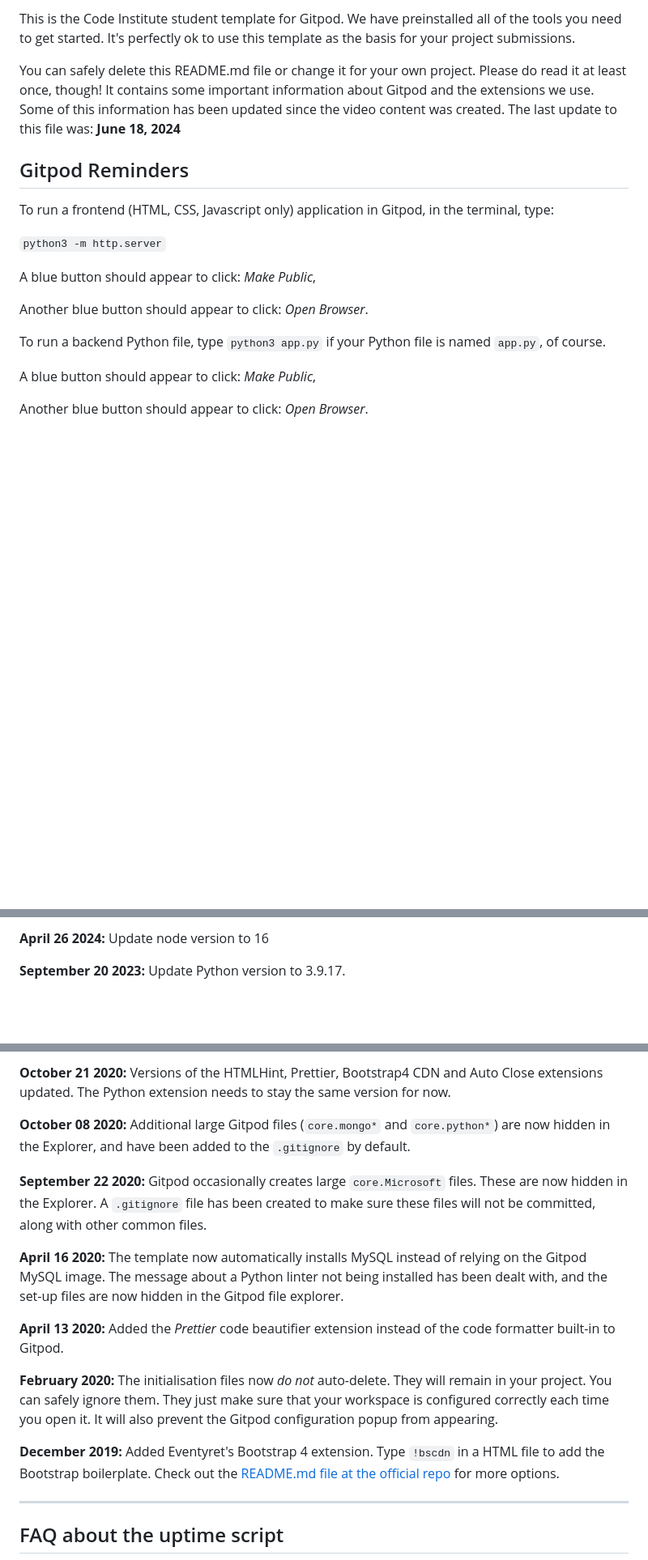
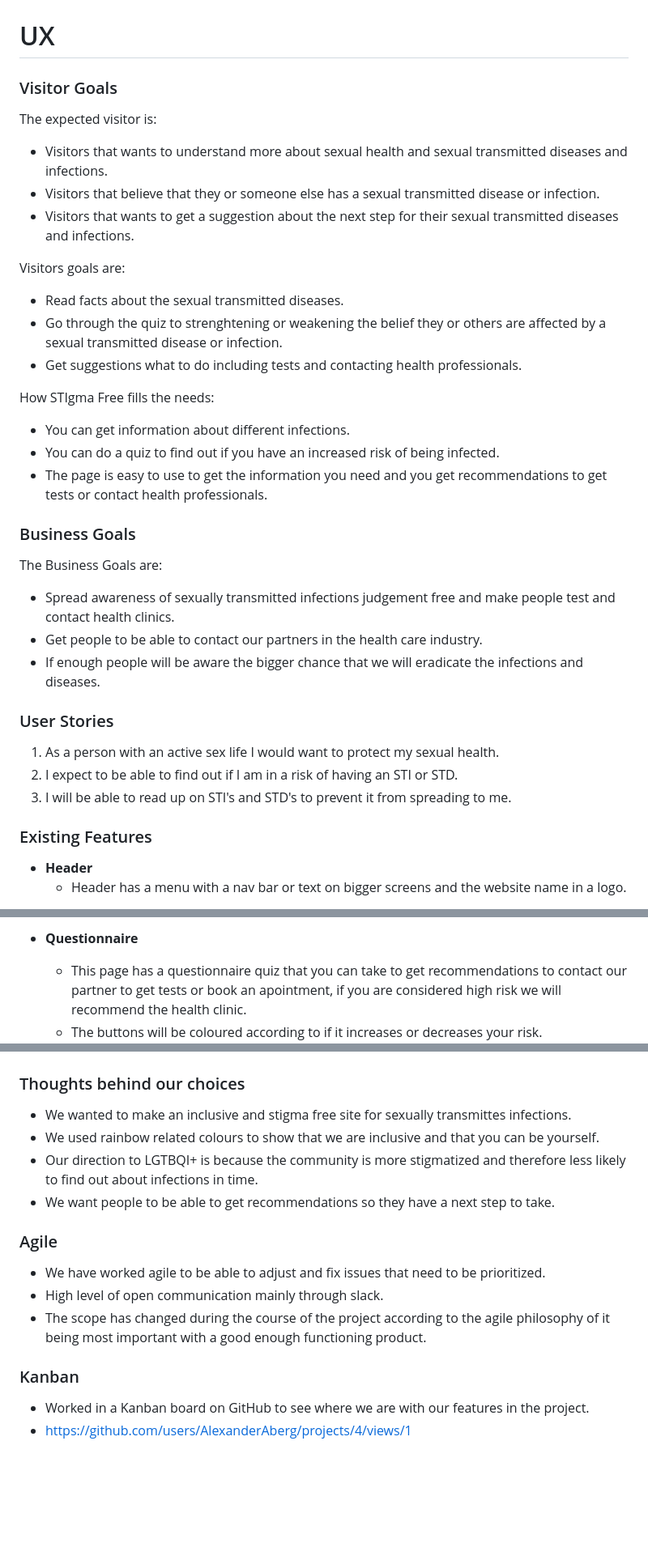
Before and after one commit to AlexanderAberg/the-fancy-cinema-castle, a Markdown page: README.md, 3 parts joined by grey strips. Shown: that part at 81% size. Drawn GitHub-style; blank space fills up the shorter version.

Commit message:
Initial Commit, copied README from my Hackathon project based on my earlier projects and did make a intro with the old projects info as filler

```diff
--- a/README.md
+++ b/README.md
@@ -4,21 +8,37 @@ Welcome USER_NAME,
 
-This is the Code Institute student template for Gitpod. We have preinstalled all of the tools you need to get started. It's perfectly ok to use this template as the basis for your project submissions.
 
-You can safely delete this README.md file or change it for your own project. Please do read it at least once, though! It contains some important information about Gitpod and the extensions we use. Some of this information has been updated since the video content was created. The last update to this file was: **June 18, 2024**
+# UX
+### Visitor Goals
+The expected visitor is:
+- Visitors that wants to understand more about sexual health and sexual transmitted diseases and infections.
+- Visitors that believe that they or someone else has a sexual transmitted disease or infection.
+- Visitors that wants to get a suggestion about the next step for their sexual transmitted diseases and infections.
 
-## Gitpod Reminders
+Visitors goals are:
+- Read facts about the sexual transmitted diseases.
+- Go through the quiz to strenghtening or weakening the belief they or others are affected by a sexual transmitted disease or infection.
+- Get suggestions what to do including tests and contacting health professionals.
 
-To run a frontend (HTML, CSS, Javascript only) application in Gitpod, in the terminal, type:
+How STIgma Free fills the needs:
+- You can get information about different infections.
+- You can do a quiz to find out if you have an increased risk of being infected.
+- The page is easy to use to get the information you need and you get recommendations to get tests or contact health professionals.
 
-`python3 -m http.server`
 
-A blue button should appear to click: _Make Public_,
+### Business Goals
+The Business Goals are:
+- Spread awareness of sexually transmitted infections judgement free and make people test and contact health clinics.
+- Get people to be able to contact our partners in the health care industry.
+- If enough people will be aware the bigger chance that we will eradicate the infections and diseases.
 
-Another blue button should appear to click: _Open Browser_.
+### User Stories
+1. As a person with an active sex life I would want to protect my sexual health.
+0. I expect to be able to find out if I am in a risk of having an STI or STD.
+0. I will be able to read up on STI's and STD's to prevent it from spreading to me.
 
-To run a backend Python file, type `python3 app.py` if your Python file is named `app.py`, of course.
 
-A blue button should appear to click: _Make Public_,
+### Existing Features
 
-Another blue button should appear to click: _Open Browser_.
+- __Header__
+  - Header has a menu with a nav bar or text on bigger screens and the website name in a logo.
 
@@ -61,5 +71,6 @@ We continually tweak and adjust this template to help give you the best experien
 
-**April 26 2024:** Update node version to 16
+- __Questionnaire__
 
-**September 20 2023:** Update Python version to 3.9.17.
+  - This page has a questionnaire quiz that you can take to get recommendations to contact our partner to get tests or book an apointment, if you are considered high risk we will recommend the health clinic.
+  - The buttons will be coloured according to if it increases or decreases your risk.
 
@@ -79,19 +90,23 @@ We continually tweak and adjust this template to help give you the best experien
 
-**October 21 2020:** Versions of the HTMLHint, Prettier, Bootstrap4 CDN and Auto Close extensions updated. The Python extension needs to stay the same version for now.
 
-**October 08 2020:** Additional large Gitpod files (`core.mongo*` and `core.python*`) are now hidden in the Explorer, and have been added to the `.gitignore` by default.
+### Thoughts behind our choices
 
-**September 22 2020:** Gitpod occasionally creates large `core.Microsoft` files. These are now hidden in the Explorer. A `.gitignore` file has been created to make sure these files will not be committed, along with other common files.
+- We wanted to make an inclusive and stigma free site for sexually transmittes infections.
+- We used rainbow related colours to show that we are inclusive and that you can be yourself.
+- Our direction to LGTBQI+ is because the community is more stigmatized and therefore less likely
+to find out about infections in time.
+- We want people to be able to get recommendations so they have a next step to take.
 
-**April 16 2020:** The template now automatically installs MySQL instead of relying on the Gitpod MySQL image. The message about a Python linter not being installed has been dealt with, and the set-up files are now hidden in the Gitpod file explorer.
 
-**April 13 2020:** Added the _Prettier_ code beautifier extension instead of the code formatter built-in to Gitpod.
+### Agile
 
-**February 2020:** The initialisation files now _do not_ auto-delete. They will remain in your project. You can safely ignore them. They just make sure that your workspace is configured correctly each time you open it. It will also prevent the Gitpod configuration popup from appearing.
+- We have worked agile to be able to adjust and fix issues that need to be prioritized.
+- High level of open communication mainly through slack.
+- The scope has changed during the course of the project according to the agile philosophy of it being most important with a good enough functioning product.
 
-**December 2019:** Added Eventyret's Bootstrap 4 extension. Type `!bscdn` in a HTML file to add the Bootstrap boilerplate. Check out the <a href="https://github.com/Eventyret/vscode-bcdn" target="_blank">README.md file at the official repo</a> for more options.
 
-------
+### Kanban
 
-## FAQ about the uptime script
+- Worked in a Kanban board on GitHub to see where we are with our features in the project.
+- https://github.com/users/AlexanderAberg/projects/4/views/1
 
```
Also changed, not shown: other parts of README.md (+143 -54 lines).
